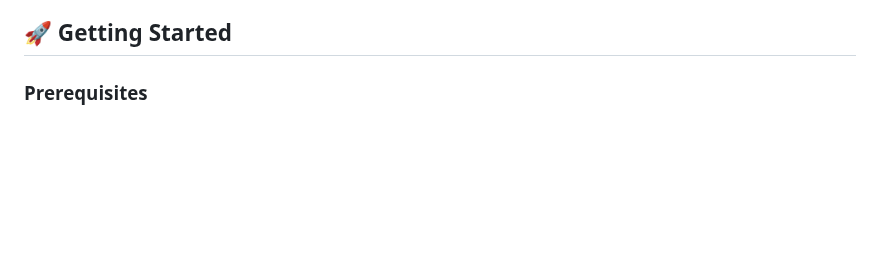
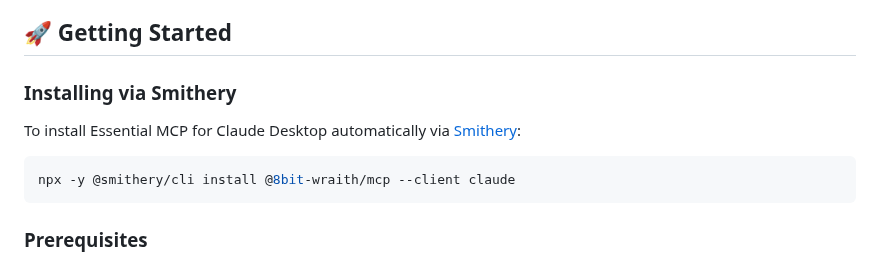
Before and after one commit to 8bit-wraith/mcp, a Markdown page: README.md, the part around one of its changes. GitHub-like rendering; blank space fills up the shorter version.

````diff
--- a/README.md
+++ b/README.md
@@ -79,6 +80,14 @@ An innovative testing approach that:
 - mypy for type checking
 
 ## 🚀 Getting Started
+
+### Installing via Smithery
+
+To install Essential MCP for Claude Desktop automatically via [Smithery](https://smithery.ai/server/@8bit-wraith/mcp):
+
+```bash
+npx -y @smithery/cli install @8bit-wraith/mcp --client claude
+```
 
 ### Prerequisites
 - Python 3.11 or higher
````
Also changed, not shown: other parts of README.md (+1 -0 lines).
